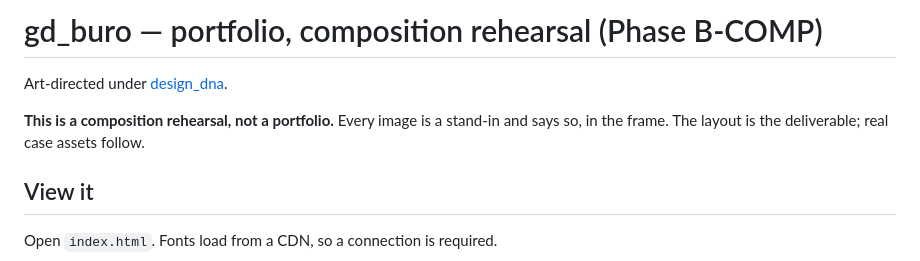
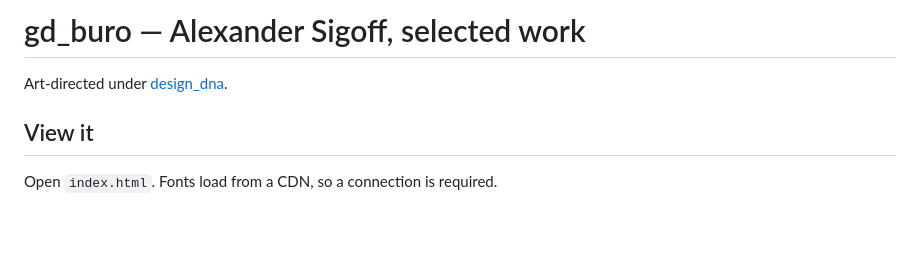
Before and after one commit to Sigovs/gd_buro, a Markdown page: README.md, the part around one of its changes. Drawn GitHub-style; blank space fills up the shorter version.

Commit message:
README: describe the real build, not the rehearsal
Co-Authored-By: Claude Opus 5 (1M context) <noreply@anthropic.com>

```diff
--- a/README.md
+++ b/README.md
@@ -1,9 +1,6 @@
-# gd_buro — portfolio, composition rehearsal (Phase B-COMP)
+# gd_buro — Alexander Sigoff, selected work
 
 Art-directed under [design_dna](https://github.com/Sigovs/design_dna).
-
-**This is a composition rehearsal, not a portfolio.** Every image is a stand-in
-and says so, in the frame. The layout is the deliverable; real case assets follow.
 
 ## View it
 
```
Also changed, not shown: other parts of README.md (+50 -54 lines).
